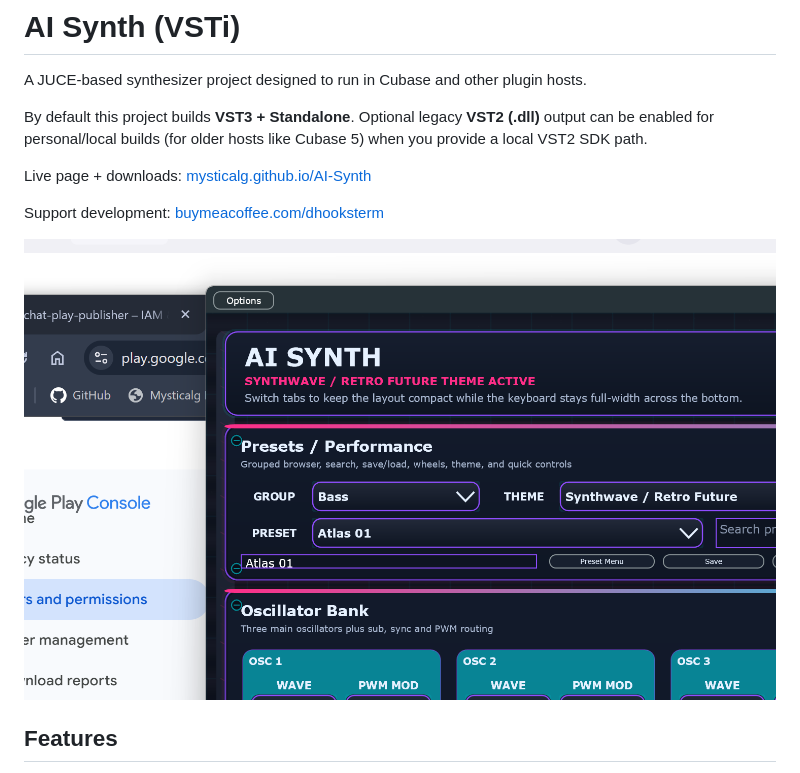
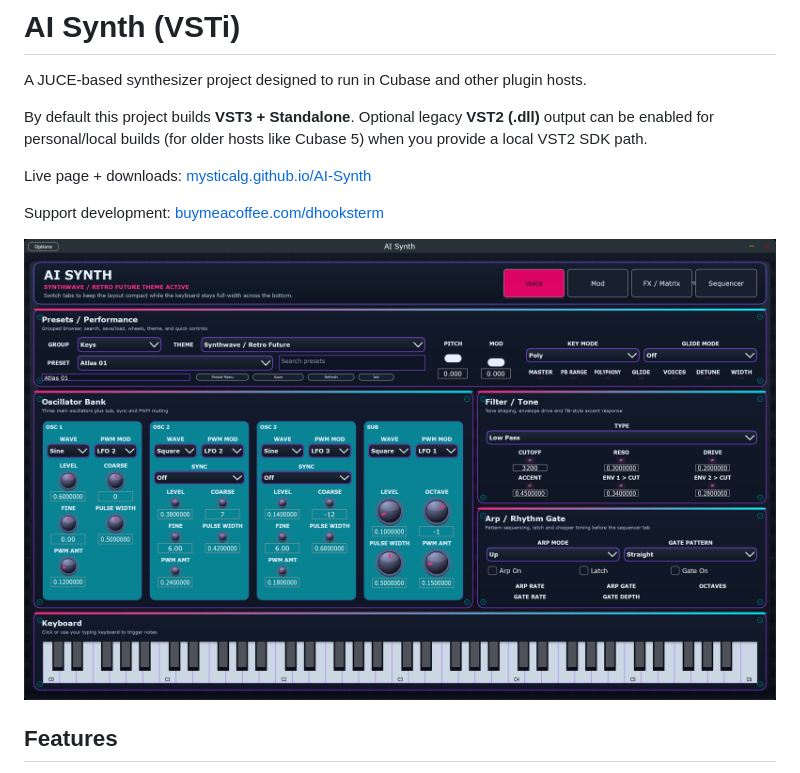
Before and after one commit to mysticalg/AI-Synth, a Markdown page: README.md, the part around the change. Rendered like a GitHub page; pictures changed too: docs/assets/ai-synth-voice.png (added).

Commit message:
Refresh site screenshots and add feature carousel

```diff
--- a/README.md
+++ b/README.md
@@ -8,7 +8,7 @@ Live page + downloads: [mysticalg.github.io/AI-Synth](https://mysticalg.github.i
 
 Support development: [buymeacoffee.com/dhooksterm](https://buymeacoffee.com/dhooksterm)
 
-![AI Synth standalone overview](docs/assets/ai-synth-overview.png)
+![AI Synth standalone voice tab](docs/assets/ai-synth-voice.png)
 
 ## Features
 - Oscillators: sine, saw, square, noise
```
Also changed, not shown: docs/assets/ai-synth-fx.png (added), docs/assets/ai-synth-mod.png (added), docs/assets/ai-synth-sequencer.png, 1 other file.
